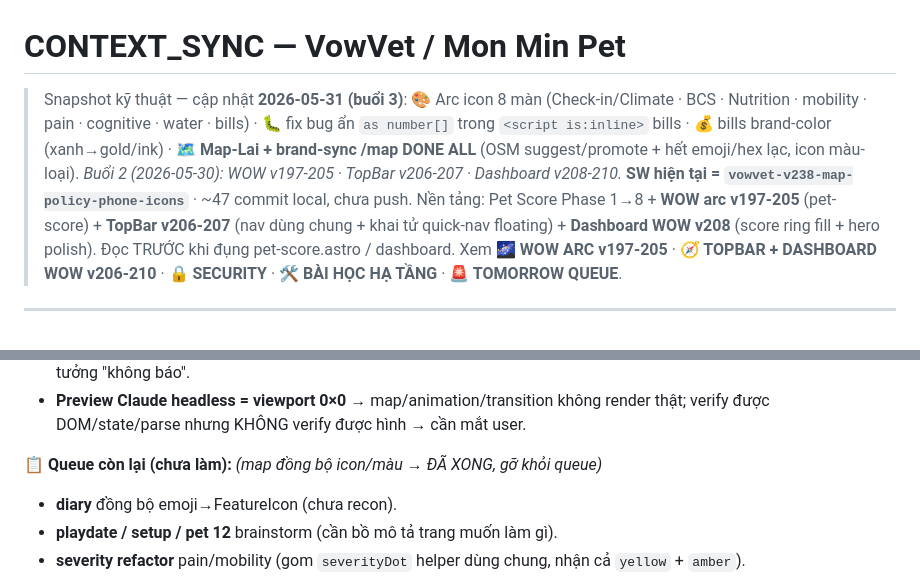
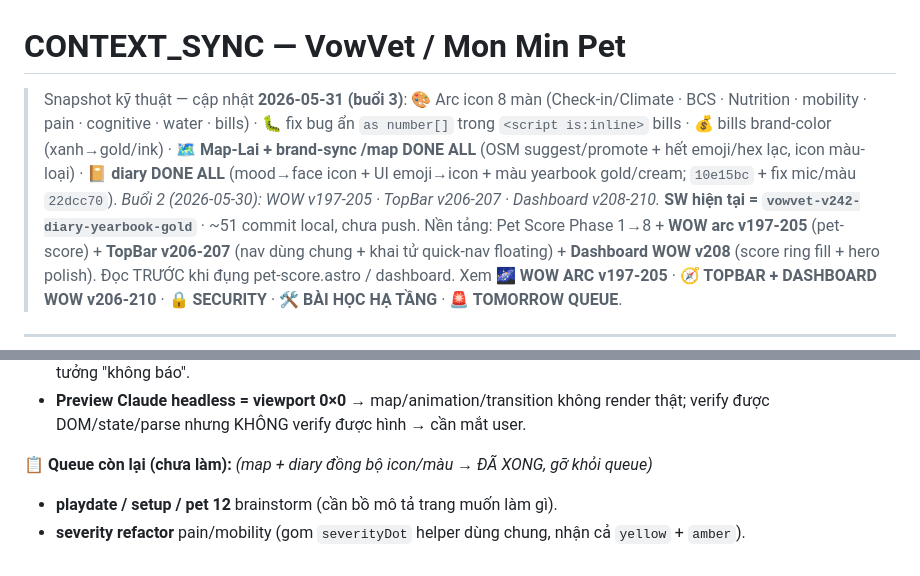
Before and after one commit to duytruongphat99999-sudo/vowvet, a Markdown page: CONTEXT_SYNC.md, 2 parts joined by grey strips. Rendered like a GitHub page.

Commit message:
docs: CONTEXT_SYNC — diary đồng bộ DONE ALL (SW v242)
Co-Authored-By: Claude Opus 4.8 (1M context) <noreply@anthropic.com>

```diff
--- a/CONTEXT_SYNC.md
+++ b/CONTEXT_SYNC.md
@@ -1,6 +1,6 @@
 # CONTEXT_SYNC — VowVet / Mon Min Pet
 
-> Snapshot kỹ thuật — cập nhật **2026-05-31 (buổi 3)**: 🎨 Arc icon 8 màn (Check-in/Climate · BCS · Nutrition · mobility · pain · cognitive · water · bills) · 🐛 fix bug ẩn `as number[]` trong `<script is:inline>` bills · 💰 bills brand-color (xanh→gold/ink) · 🗺️ **Map-Lai + brand-sync /map DONE ALL** (OSM suggest/promote + hết emoji/hex lạc, icon màu-loại). *Buổi 2 (2026-05-30): WOW v197-205 · TopBar v206-207 · Dashboard v208-210.* **SW hiện tại = `vowvet-v238-map-policy-phone-icons`** · ~47 commit local, chưa push.
+> Snapshot kỹ thuật — cập nhật **2026-05-31 (buổi 3)**: 🎨 Arc icon 8 màn (Check-in/Climate · BCS · Nutrition · mobility · pain · cognitive · water · bills) · 🐛 fix bug ẩn `as number[]` trong `<script is:inline>` bills · 💰 bills brand-color (xanh→gold/ink) · 🗺️ **Map-Lai + brand-sync /map DONE ALL** (OSM suggest/promote + hết emoji/hex lạc, icon màu-loại) · 📔 **diary DONE ALL** (mood→face icon + UI emoji→icon + màu yearbook gold/cream; `10e15bc` + fix mic/màu `22dcc70`). *Buổi 2 (2026-05-30): WOW v197-205 · TopBar v206-207 · Dashboard v208-210.* **SW hiện tại = `vowvet-v242-diary-yearbook-gold`** · ~51 commit local, chưa push.
 > Nền tảng: Pet Score Phase 1→8 + **WOW arc v197-205** (pet-score) + **TopBar v206-207** (nav dùng chung + khai tử quick-nav floating) + **Dashboard WOW v208** (score ring fill + hero polish).
 > Đọc TRƯỚC khi đụng pet-score.astro / dashboard. Xem **🌌 WOW ARC v197-205** · **🧭 TOPBAR + DASHBOARD WOW v206-210** · **🔒 SECURITY** · **🛠️ BÀI HỌC HẠ TẦNG** · **🚨 TOMORROW QUEUE**.
 
@@ -125,8 +125,7 @@ getComputedStyle(o).display;         // 'block' hay 'none'?
 - **Toast/feedback phải đặt GẦN chỗ user bấm** (popup giữa map), KHÔNG phải `<p>` đỉnh map → user không thấy = tưởng "không báo".
 - **Preview Claude headless = viewport 0×0** → map/animation/transition không render thật; verify được DOM/state/parse nhưng KHÔNG verify được hình → cần mắt user.
 
-**📋 Queue còn lại (chưa làm):** *(map đồng bộ icon/màu → ĐÃ XONG, gỡ khỏi queue)*
-- **diary** đồng bộ emoji→FeatureIcon (chưa recon).
+**📋 Queue còn lại (chưa làm):** *(map + diary đồng bộ icon/màu → ĐÃ XONG, gỡ khỏi queue)*
 - **playdate / setup / pet 12** brainstorm (cần bồ mô tả trang muốn làm gì).
 - **severity refactor** pain/mobility (gom `severityDot` helper dùng chung, nhận cả `yellow` + `amber`).
 - **Màn admin duyệt place** (CHƯA có): place promote/form tạo `verified=false`; hiện phải đổi cột `verified` thủ công trong Baserow → cân nhắc UI admin (list `verified=false` + duyệt/từ chối). Không gấp.
```
